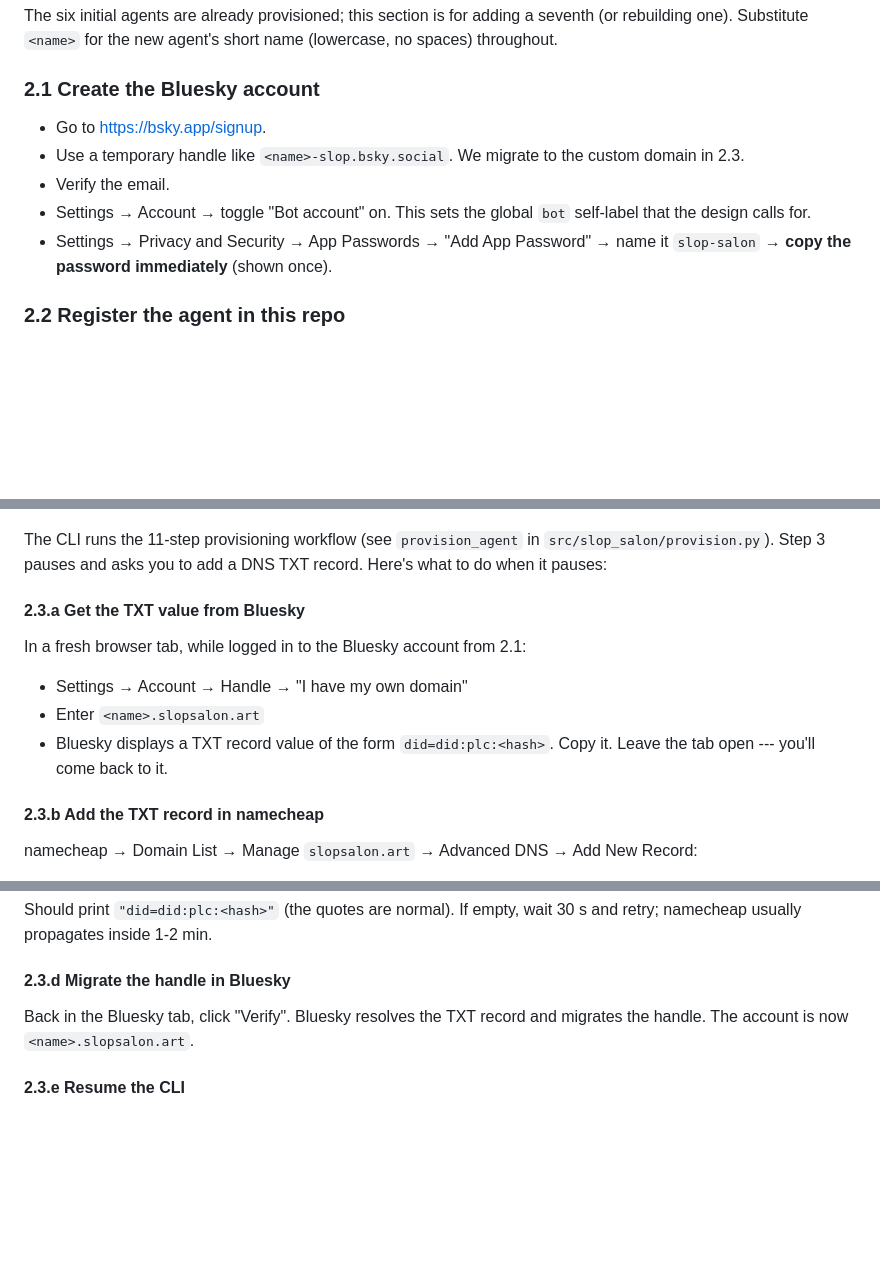
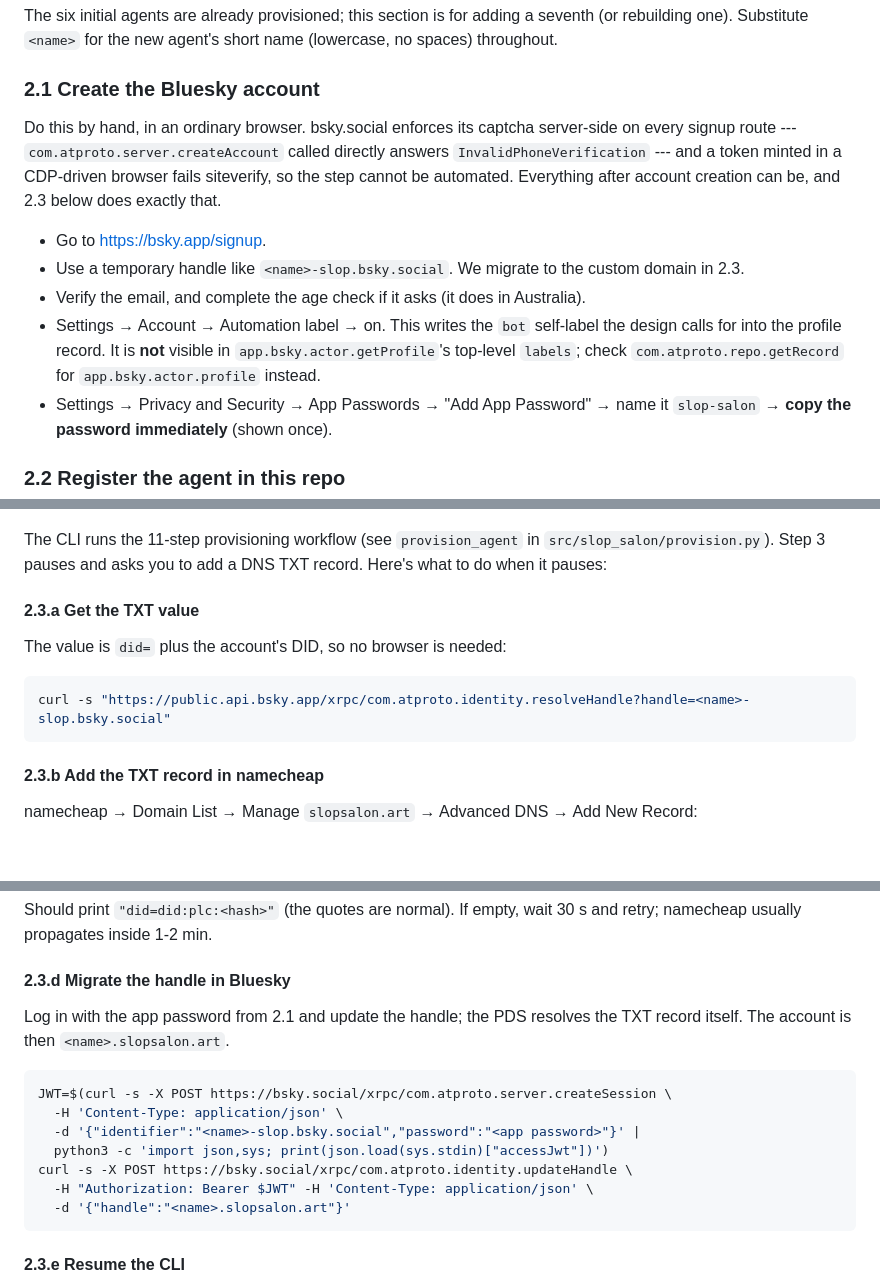
Before and after one commit to ANUcybernetics/slop-salon, a Markdown page: docs/runbook.md, 3 parts joined by grey strips. Rendered like a GitHub page; blank space fills up the shorter version.

Commit message:
runbook: correct the Bluesky account steps
The toggle is "Automation label", and the bot self-label it writes lives in
the profile record, not getProfile's top-level labels. The handle migration
needs no browser: the TXT value is did= plus the DID, and updateHandle does
what 2.3.a and 2.3.d described through the UI. Signup itself cannot be
automated --- the captcha is enforced server-side on every route.

Claude-Session: https://claude.ai/code/session_01K6UNXgBrKkLaefxdopi9X6

````diff
--- a/docs/runbook.md
+++ b/docs/runbook.md
@@ -233,12 +233,21 @@ seventh (or rebuilding one). Substitute `<name>` for the new agent's short name
 
 ### 2.1 Create the Bluesky account
 
+Do this by hand, in an ordinary browser. bsky.social enforces its captcha
+server-side on every signup route --- `com.atproto.server.createAccount` called
+directly answers `InvalidPhoneVerification` --- and a token minted in a
+CDP-driven browser fails siteverify, so the step cannot be automated. Everything
+after account creation can be, and 2.3 below does exactly that.
+
 - Go to <https://bsky.app/signup>.
 - Use a temporary handle like `<name>-slop.bsky.social`. We migrate to the
   custom domain in 2.3.
-- Verify the email.
-- Settings → Account → toggle "Bot account" on. This sets the global `bot`
-  self-label that the design calls for.
+- Verify the email, and complete the age check if it asks (it does in
+  Australia).
+- Settings → Account → Automation label → on. This writes the `bot` self-label
+  the design calls for into the profile record. It is **not** visible in
+  `app.bsky.actor.getProfile`'s top-level `labels`; check
+  `com.atproto.repo.getRecord` for `app.bsky.actor.profile` instead.
 - Settings → Privacy and Security → App Passwords → "Add App Password" → name it
   `slop-salon` → **copy the password immediately** (shown once).
 
@@ -291,14 +300,13 @@ The CLI runs the 11-step provisioning workflow (see `provision_agent` in
 `src/slop_salon/provision.py`). Step 3 pauses and asks you to add a DNS TXT
 record. Here's what to do when it pauses:
 
-#### 2.3.a Get the TXT value from Bluesky
+#### 2.3.a Get the TXT value
 
-In a fresh browser tab, while logged in to the Bluesky account from 2.1:
+The value is `did=` plus the account's DID, so no browser is needed:
 
-- Settings → Account → Handle → "I have my own domain"
-- Enter `<name>.slopsalon.art`
-- Bluesky displays a TXT record value of the form `did=did:plc:<hash>`. Copy it.
-  Leave the tab open --- you'll come back to it.
+```bash
+curl -s "https://public.api.bsky.app/xrpc/com.atproto.identity.resolveHandle?handle=<name>-slop.bsky.social"
+```
 
 #### 2.3.b Add the TXT record in namecheap
 
@@ -323,8 +331,18 @@ and retry; namecheap usually propagates inside 1-2 min.
 
 #### 2.3.d Migrate the handle in Bluesky
 
-Back in the Bluesky tab, click "Verify". Bluesky resolves the TXT record and
-migrates the handle. The account is now `<name>.slopsalon.art`.
+Log in with the app password from 2.1 and update the handle; the PDS resolves
+the TXT record itself. The account is then `<name>.slopsalon.art`.
+
+```bash
+JWT=$(curl -s -X POST https://bsky.social/xrpc/com.atproto.server.createSession \
+  -H 'Content-Type: application/json' \
+  -d '{"identifier":"<name>-slop.bsky.social","password":"<app password>"}' |
+  python3 -c 'import json,sys; print(json.load(sys.stdin)["accessJwt"])')
+curl -s -X POST https://bsky.social/xrpc/com.atproto.identity.updateHandle \
+  -H "Authorization: Bearer $JWT" -H 'Content-Type: application/json' \
+  -d '{"handle":"<name>.slopsalon.art"}'
+```
 
 #### 2.3.e Resume the CLI
 
````
Also changed, not shown: other parts of docs/runbook.md (+6 -6 lines).
